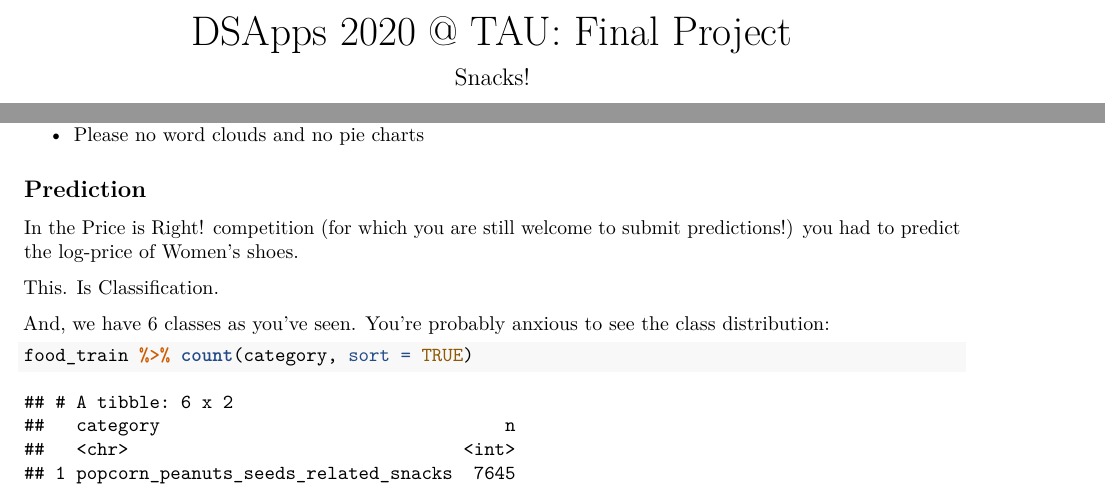
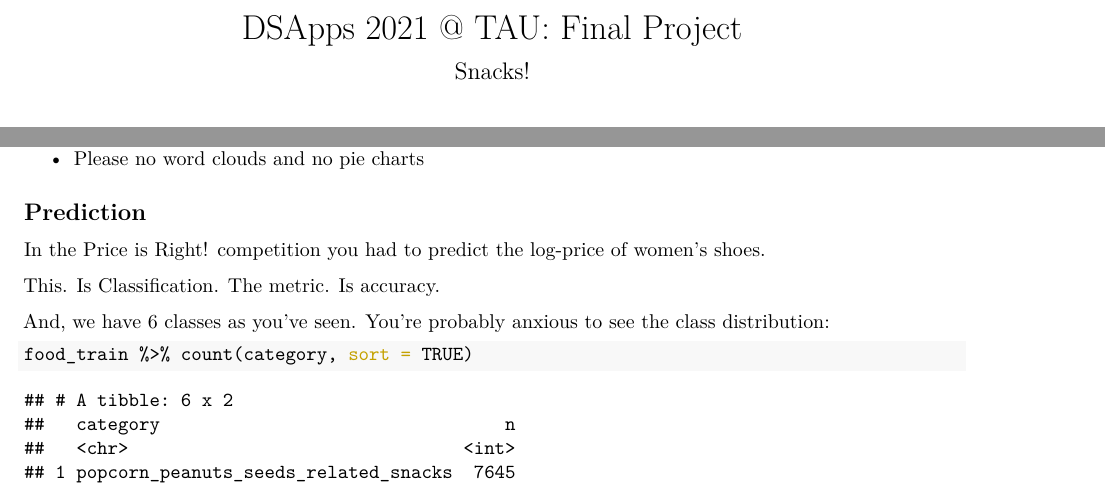
Before and after one commit to DSApps-2022/Final_Project, an R Markdown document (final_project_instructions.Rmd): two parts of pages 1 and 8 of 9, joined at a grey line, cut so that both start at the same text. The pictures show the output file final_project_instructions.pdf that the author committed with the source.

Commit message:
Changes to 2021

```diff
--- a/final_project_instructions.Rmd
+++ b/final_project_instructions.Rmd
@@ -1,5 +1,5 @@
 ---
-title: "DSApps 2020 @ TAU: Final Project"
+title: "DSApps 2021 @ TAU: Final Project"
 author: "Giora Simchoni"
 date: "`r Sys.Date()`"
 output:
@@ -204,9 +204,9 @@ Some tips:
 
 ## Prediction
 
-In the [Price is Right!](https://github.com/DSApps-2020/HW6) competition (for which you are still welcome to submit predictions!) you had to predict the log-price of Women's shoes.
+In the [Price is Right!](https://github.com/DSApps-2021/HW6) competition you had to predict the log-price of women's shoes.
 
-This. Is Classification.
+This. Is Classification. The metric. Is accuracy.
 
 And, we have 6 classes as you've seen. You're probably anxious to see the class distribution:
 
```
Also changed, not shown: README.md, final_project_instructions.pdf, final_project_instructions.Rmd (4 more changed lines), 2 other files.
